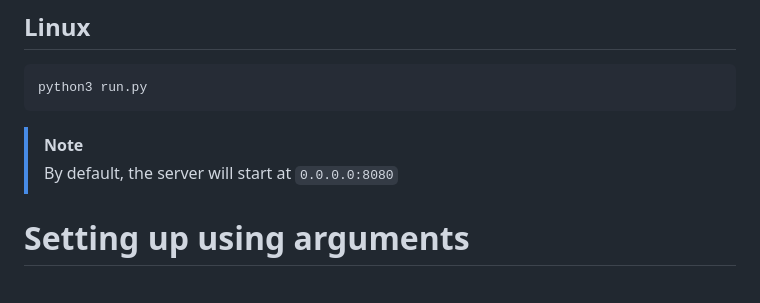
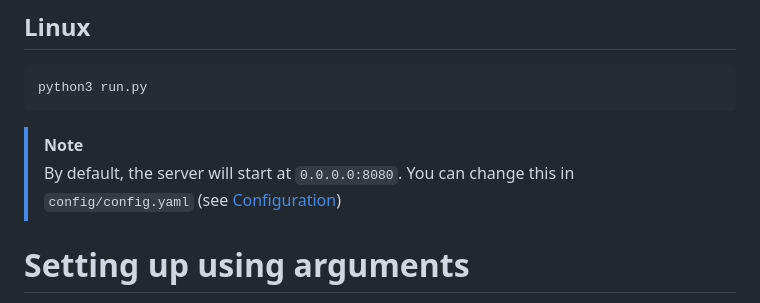
Before and after one commit to medowic/filelink, a Markdown page: README.md, the part around the change. GitHub-like rendering.

Commit message:
added some info

````diff
--- a/README.md
+++ b/README.md
@@ -128,7 +128,7 @@ python3 run.py
 ```
 
 > [!NOTE]
-> By default, the server will start at `0.0.0.0:8080`
+> By default, the server will start at `0.0.0.0:8080`. You can change this in `config/config.yaml` (see [Configuration](#configuration))
 
 # Setting up using arguments
 In any system you can setting up Filelink using arguments
````
